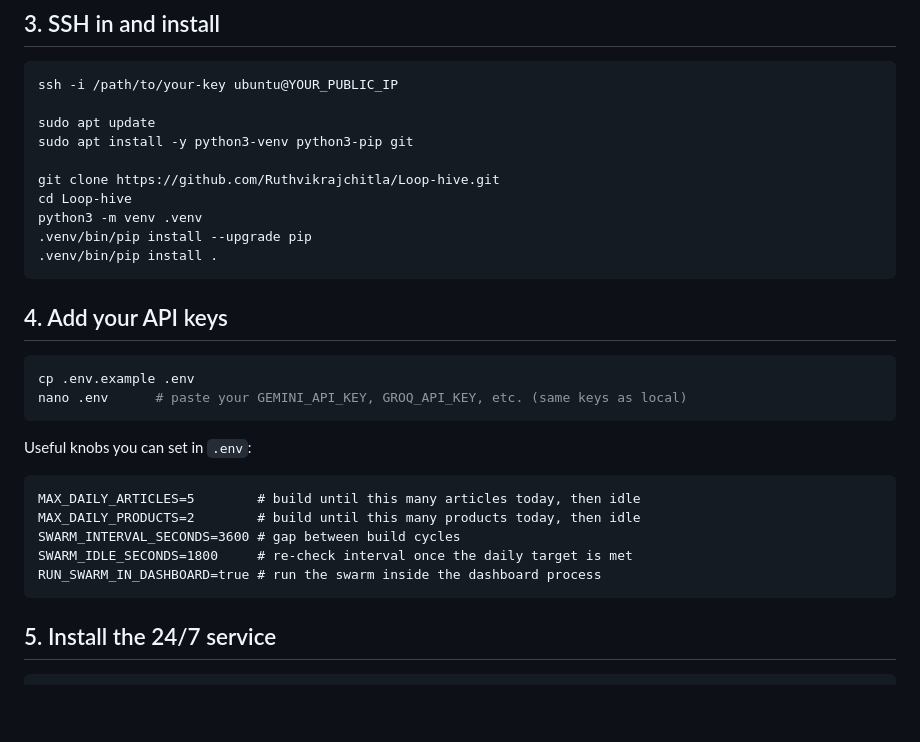
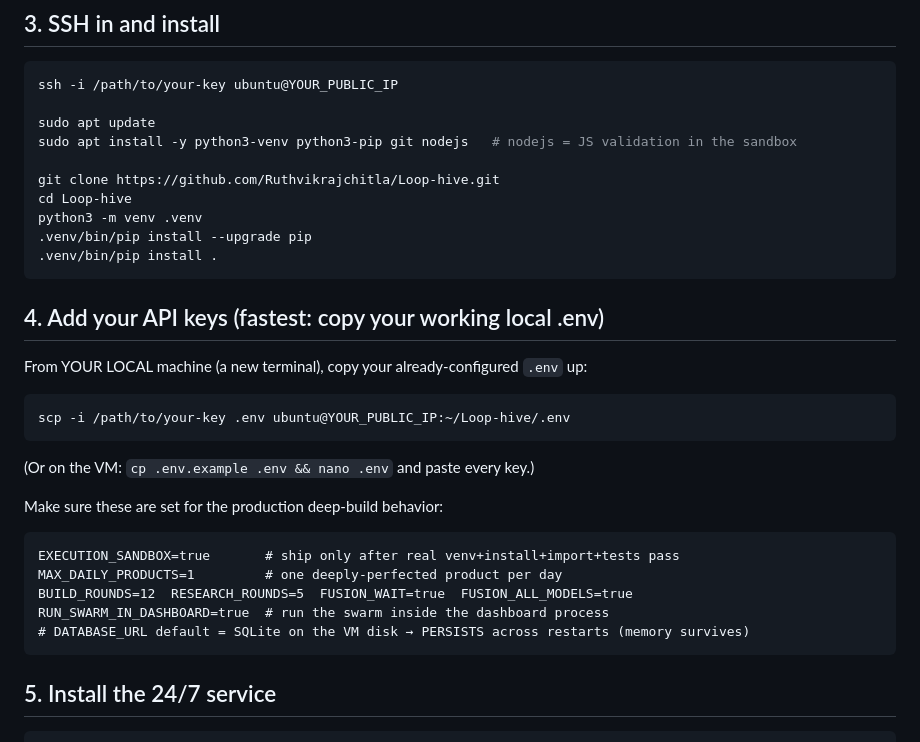
Before and after one commit to Ruthvikrajchitla/Loop-hive, a Markdown page: DEPLOY_ORACLE.md, the part around the change. GitHub-like rendering; blank space fills up the shorter version.

Commit message:
Update Oracle deploy guide: nodejs, scp .env, execution sandbox, persistent SQLite
Co-Authored-By: Claude Opus 4.8 <noreply@anthropic.com>

````diff
--- a/DEPLOY_ORACLE.md
+++ b/DEPLOY_ORACLE.md
@@ -38,7 +38,7 @@ sudo netfilter-persistent save
 ssh -i /path/to/your-key ubuntu@YOUR_PUBLIC_IP
 
 sudo apt update
-sudo apt install -y python3-venv python3-pip git
+sudo apt install -y python3-venv python3-pip git nodejs   # nodejs = JS validation in the sandbox
 
 git clone https://github.com/Ruthvikrajchitla/Loop-hive.git
 cd Loop-hive
@@ -47,20 +47,21 @@ python3 -m venv .venv
 .venv/bin/pip install .
 ```
 
-## 4. Add your API keys
+## 4. Add your API keys (fastest: copy your working local .env)
 
+From YOUR LOCAL machine (a new terminal), copy your already-configured `.env` up:
 ```bash
-cp .env.example .env
-nano .env      # paste your GEMINI_API_KEY, GROQ_API_KEY, etc. (same keys as local)
+scp -i /path/to/your-key .env ubuntu@YOUR_PUBLIC_IP:~/Loop-hive/.env
 ```
+(Or on the VM: `cp .env.example .env && nano .env` and paste every key.)
 
-Useful knobs you can set in `.env`:
+Make sure these are set for the production deep-build behavior:
 ```
-MAX_DAILY_ARTICLES=5        # build until this many articles today, then idle
-MAX_DAILY_PRODUCTS=2        # build until this many products today, then idle
-SWARM_INTERVAL_SECONDS=3600 # gap between build cycles
-SWARM_IDLE_SECONDS=1800     # re-check interval once the daily target is met
-RUN_SWARM_IN_DASHBOARD=true # run the swarm inside the dashboard process
+EXECUTION_SANDBOX=true       # ship only after real venv+install+import+tests pass
+MAX_DAILY_PRODUCTS=1         # one deeply-perfected product per day
+BUILD_ROUNDS=12  RESEARCH_ROUNDS=5  FUSION_WAIT=true  FUSION_ALL_MODELS=true
+RUN_SWARM_IN_DASHBOARD=true  # run the swarm inside the dashboard process
+# DATABASE_URL default = SQLite on the VM disk → PERSISTS across restarts (memory survives)
 ```
 
 ## 5. Install the 24/7 service
````
